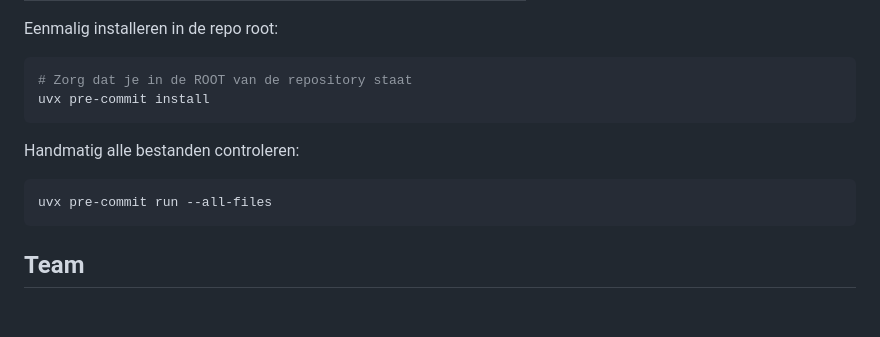
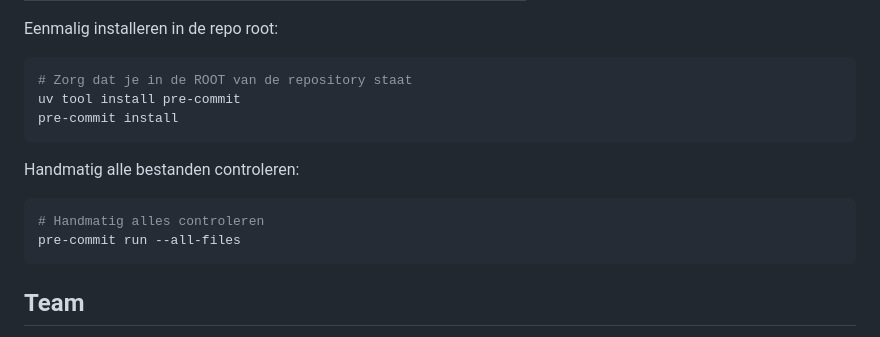
Before and after one commit to easylend-practice-enterprise/easylend, a Markdown page: README.md, the part around the change. Drawn GitHub-style; blank space fills up the shorter version.

````diff
--- a/README.md
+++ b/README.md
@@ -45,13 +45,15 @@ Eenmalig installeren in de repo root:
 
 ```bash
 # Zorg dat je in de ROOT van de repository staat
-uvx pre-commit install
+uv tool install pre-commit
+pre-commit install
 ```
 
 Handmatig alle bestanden controleren:
 
 ```bash
-uvx pre-commit run --all-files
+# Handmatig alles controleren
+pre-commit run --all-files
 ```
 
 ## Team
````
Also changed, not shown: docs/workflows.md (+1 -1 lines).
